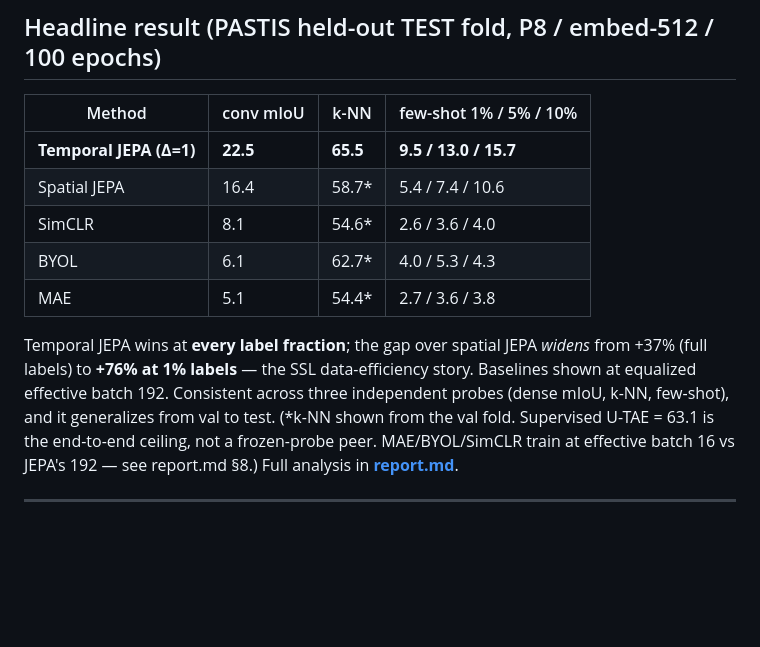
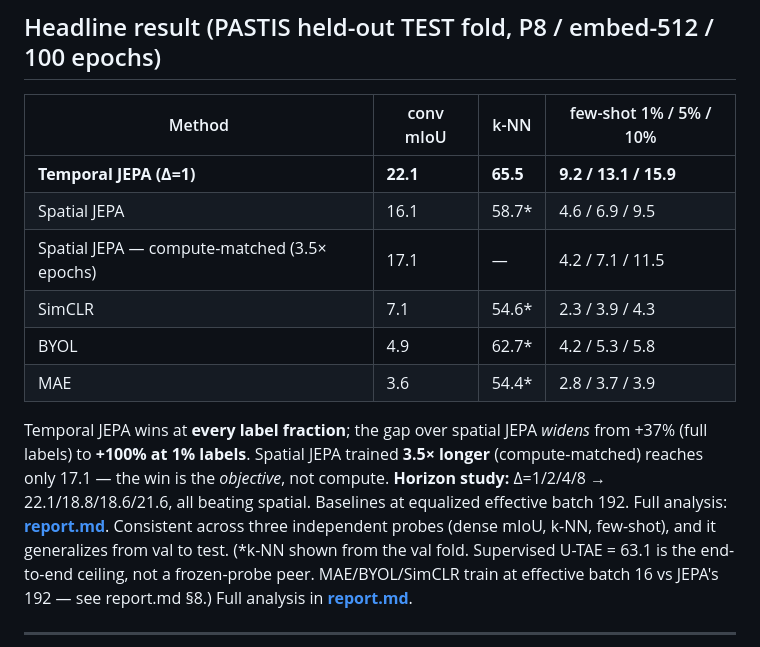
Before and after one commit to atharvgaur1845/multi_temporal_jepa, a Markdown page: README.md, the part around the change. Rendered like a GitHub page; blank space fills up the shorter version.

```diff
--- a/README.md
+++ b/README.md
@@ -16,15 +16,17 @@ caveats) see **[report.md](report.md)**. This README is the engineering referenc
 
 | Method | conv mIoU | k-NN | few-shot 1% / 5% / 10% |
 |---|---|---|---|
-| **Temporal JEPA (Δ=1)** | **22.5** | **65.5** | **9.5 / 13.0 / 15.7** |
-| Spatial JEPA | 16.4 | 58.7* | 5.4 / 7.4 / 10.6 |
-| SimCLR | 8.1 | 54.6* | 2.6 / 3.6 / 4.0 |
-| BYOL | 6.1 | 62.7* | 4.0 / 5.3 / 4.3 |
-| MAE | 5.1 | 54.4* | 2.7 / 3.6 / 3.8 |
+| **Temporal JEPA (Δ=1)** | **22.1** | **65.5** | **9.2 / 13.1 / 15.9** |
+| Spatial JEPA | 16.1 | 58.7* | 4.6 / 6.9 / 9.5 |
+| Spatial JEPA — compute-matched (3.5× epochs) | 17.1 | — | 4.2 / 7.1 / 11.5 |
+| SimCLR | 7.1 | 54.6* | 2.3 / 3.9 / 4.3 |
+| BYOL | 4.9 | 62.7* | 4.2 / 5.3 / 5.8 |
+| MAE | 3.6 | 54.4* | 2.8 / 3.7 / 3.9 |
 
 Temporal JEPA wins at **every label fraction**; the gap over spatial JEPA *widens* from +37% (full
-labels) to **+76% at 1% labels** — the SSL data-efficiency story. Baselines shown at equalized
-effective batch 192. Consistent across three
+labels) to **+100% at 1% labels**. Spatial JEPA trained **3.5× longer** (compute-matched) reaches
+only 17.1 — the win is the *objective*, not compute. **Horizon study:** Δ=1/2/4/8 → 22.1/18.8/18.6/21.6,
+all beating spatial. Baselines at equalized effective batch 192. Full analysis: **[report.md](report.md)**. Consistent across three
 independent probes (dense mIoU, k-NN, few-shot), and it generalizes from val to test. (*k-NN shown
 from the val fold. Supervised U-TAE = 63.1 is the end-to-end ceiling, not a frozen-probe peer.
 MAE/BYOL/SimCLR train at effective batch 16 vs JEPA's 192 — see report.md §8.) Full analysis in
```
Also changed, not shown: report.md (+51 -35 lines).
